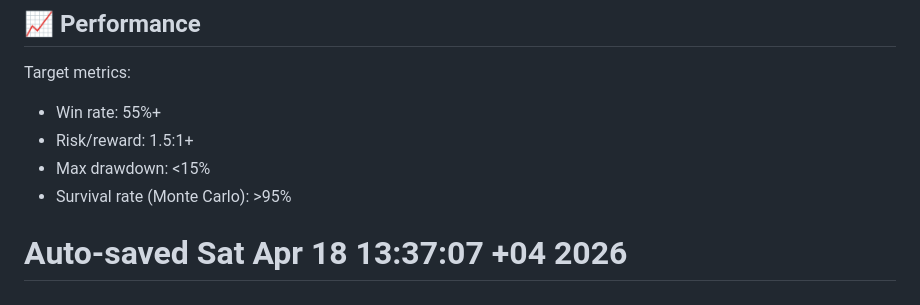
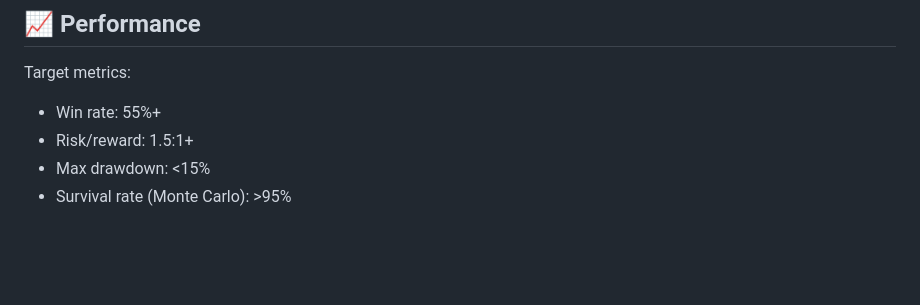
Before and after one commit to newdim001/crypto-hermes, a Markdown page: README.md, the part around the change. Rendered like a GitHub page; blank space fills up the shorter version.

Commit message:
Revert test auto-save line

```diff
--- a/README.md
+++ b/README.md
@@ -162,4 +162,3 @@ Target metrics:
 - Risk/reward: 1.5:1+
 - Max drawdown: <15%
 - Survival rate (Monte Carlo): >95%
-# Auto-saved Sat Apr 18 13:37:07 +04 2026
```
